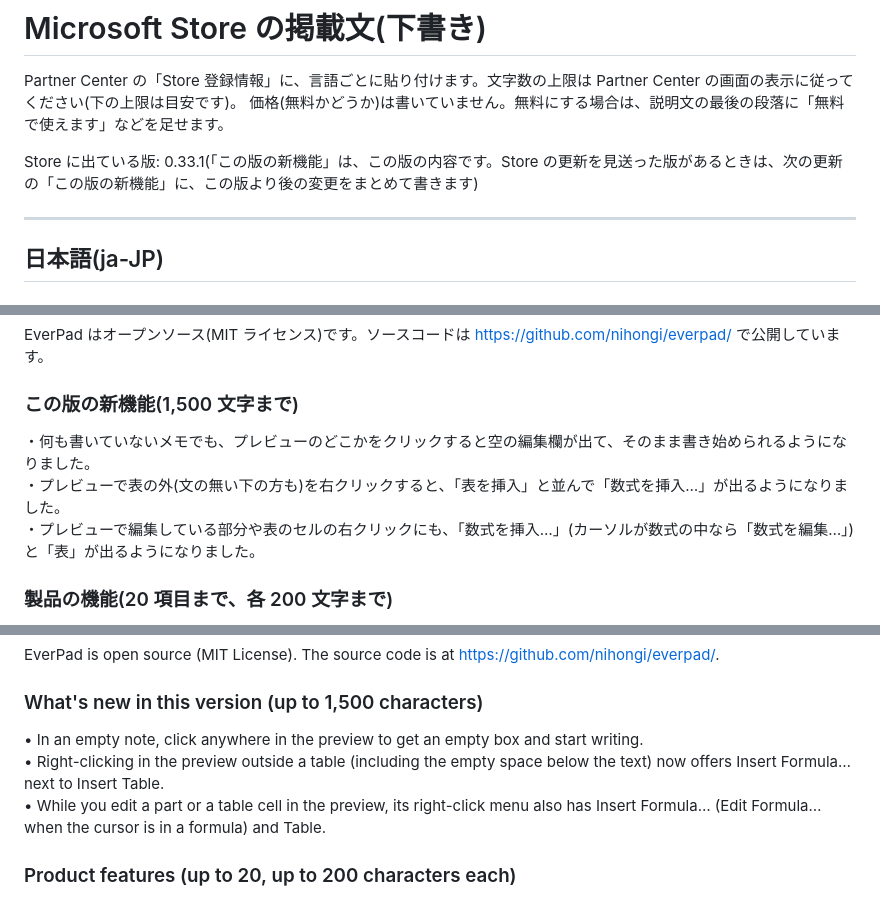
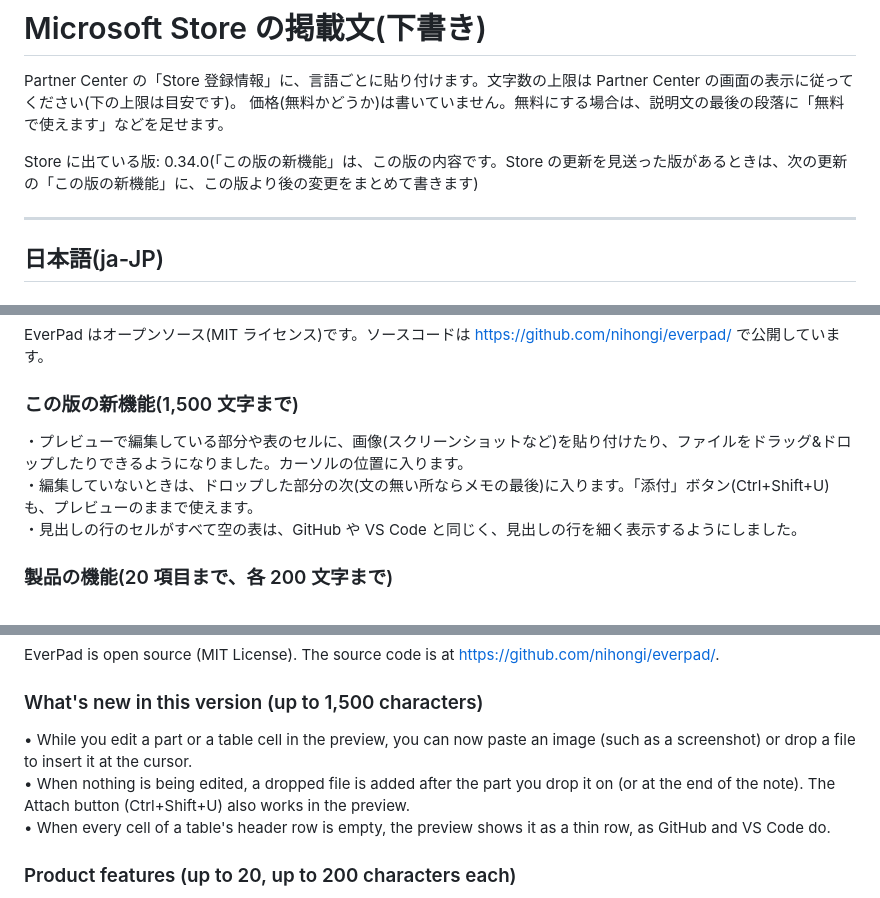
Before and after one commit to nihongi/everpad, a Markdown page: store/listing.md, 3 parts joined by grey strips. Drawn GitHub-style.

Commit message:
Store 掲載文を 0.34.0 に更新
Microsoft Store で 0.34.0 が公開されたので、store/listing.md の
「Store に出ている版」と「この版の新機能」(日本語・英語)を 0.34.0 の内容にした。

Co-Authored-By: Claude Opus 5.5 <noreply@anthropic.com>

```diff
--- a/store/listing.md
+++ b/store/listing.md
@@ -3,7 +3,7 @@
 Partner Center の「Store 登録情報」に、言語ごとに貼り付けます。文字数の上限は Partner Center の画面の表示に従ってください(下の上限は目安です)。
 価格(無料かどうか)は書いていません。無料にする場合は、説明文の最後の段落に「無料で使えます」などを足せます。
 
-Store に出ている版: 0.33.1(「この版の新機能」は、この版の内容です。Store の更新を見送った版があるときは、次の更新の「この版の新機能」に、この版より後の変更をまとめて書きます)
+Store に出ている版: 0.34.0(「この版の新機能」は、この版の内容です。Store の更新を見送った版があるときは、次の更新の「この版の新機能」に、この版より後の変更をまとめて書きます)
 
 ---
 
@@ -57,9 +57,9 @@ EverPad はオープンソース(MIT ライセンス)です。ソースコード
 
 ### この版の新機能(1,500 文字まで)
 
-・何も書いていないメモでも、プレビューのどこかをクリックすると空の編集欄が出て、そのまま書き始められるようになりました。
-・プレビューで表の外(文の無い下の方も)を右クリックすると、「表を挿入」と並んで「数式を挿入…」が出るようになりました。
-・プレビューで編集している部分や表のセルの右クリックにも、「数式を挿入…」(カーソルが数式の中なら「数式を編集…」)と「表」が出るようになりました。
+・プレビューで編集している部分や表のセルに、画像(スクリーンショットなど)を貼り付けたり、ファイルをドラッグ&ドロップしたりできるようになりました。カーソルの位置に入ります。
+・編集していないときは、ドロップした部分の次(文の無い所ならメモの最後)に入ります。「添付」ボタン(Ctrl+Shift+U)も、プレビューのままで使えます。
+・見出しの行のセルがすべて空の表は、GitHub や VS Code と同じく、見出しの行を細く表示するようにしました。
 
 ### 製品の機能(20 項目まで、各 200 文字まで)
 
@@ -151,9 +151,9 @@ EverPad is open source (MIT License). The source code is at https://github.com/n
 
 ### What's new in this version (up to 1,500 characters)
 
-• In an empty note, click anywhere in the preview to get an empty box and start writing.
-• Right-clicking in the preview outside a table (including the empty space below the text) now offers Insert Formula… next to Insert Table.
-• While you edit a part or a table cell in the preview, its right-click menu also has Insert Formula… (Edit Formula… when the cursor is in a formula) and Table.
+• While you edit a part or a table cell in the preview, you can now paste an image (such as a screenshot) or drop a file to insert it at the cursor.
+• When nothing is being edited, a dropped file is added after the part you drop it on (or at the end of the note). The Attach button (Ctrl+Shift+U) also works in the preview.
+• When every cell of a table's header row is empty, the preview shows it as a thin row, as GitHub and VS Code do.
 
 ### Product features (up to 20, up to 200 characters each)
 
```
